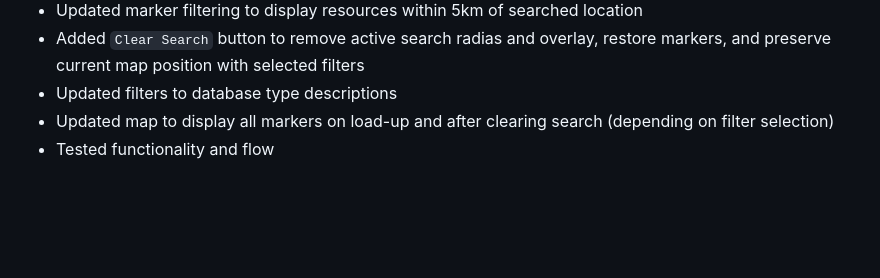
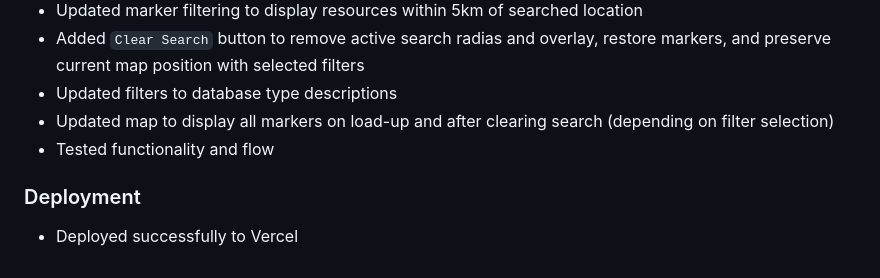
Before and after one commit to M-Elston/mmc6950-elston-matt-4-4-prototype, a Markdown page: README.md, the part around the change. Rendered like a GitHub page; blank space fills up the shorter version.

Commit message:
Updated readme to reflect deployment

```diff
--- a/README.md
+++ b/README.md
@@ -87,3 +87,6 @@
 - Updated filters to database type descriptions
 - Updated map to display all markers on load-up and after clearing search (depending on filter selection)
 - Tested functionality and flow
+
+### Deployment
+- Deployed successfully to Vercel
```
